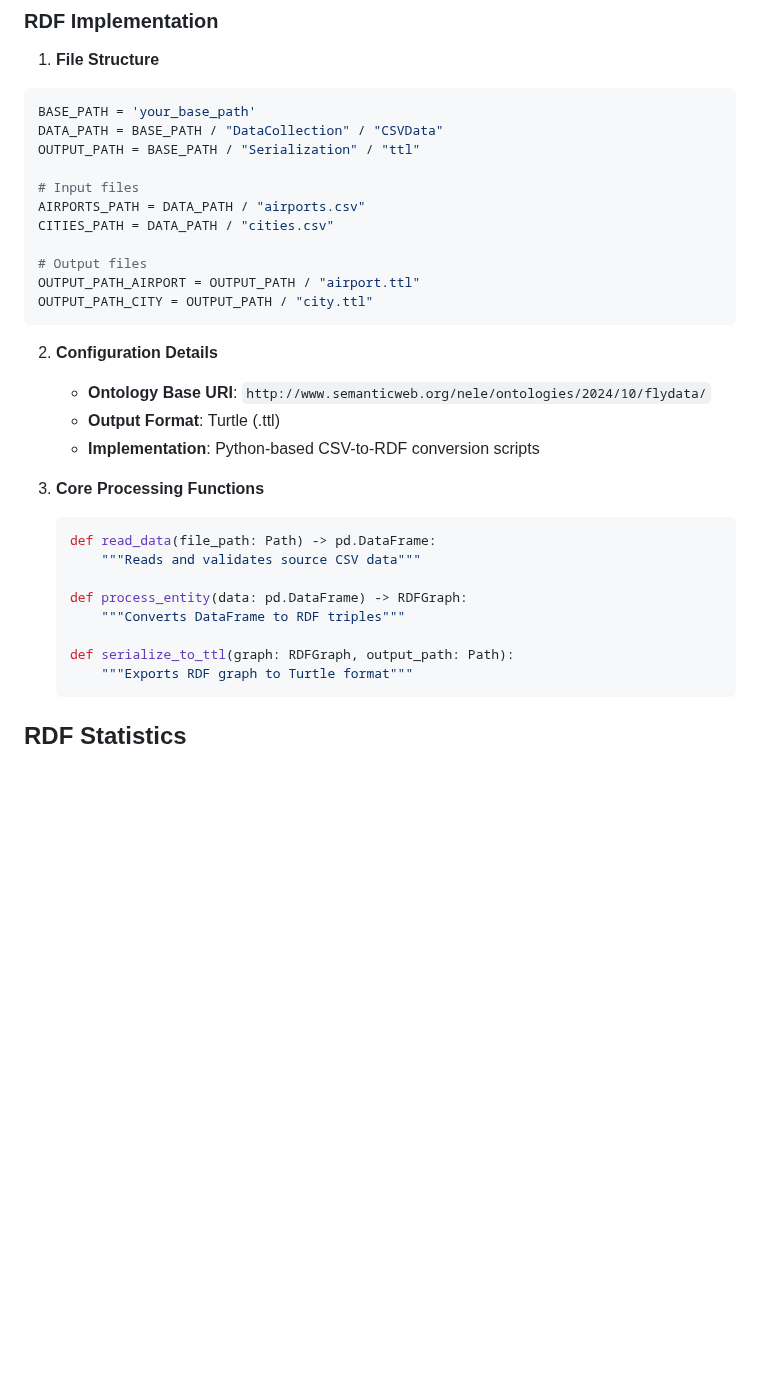
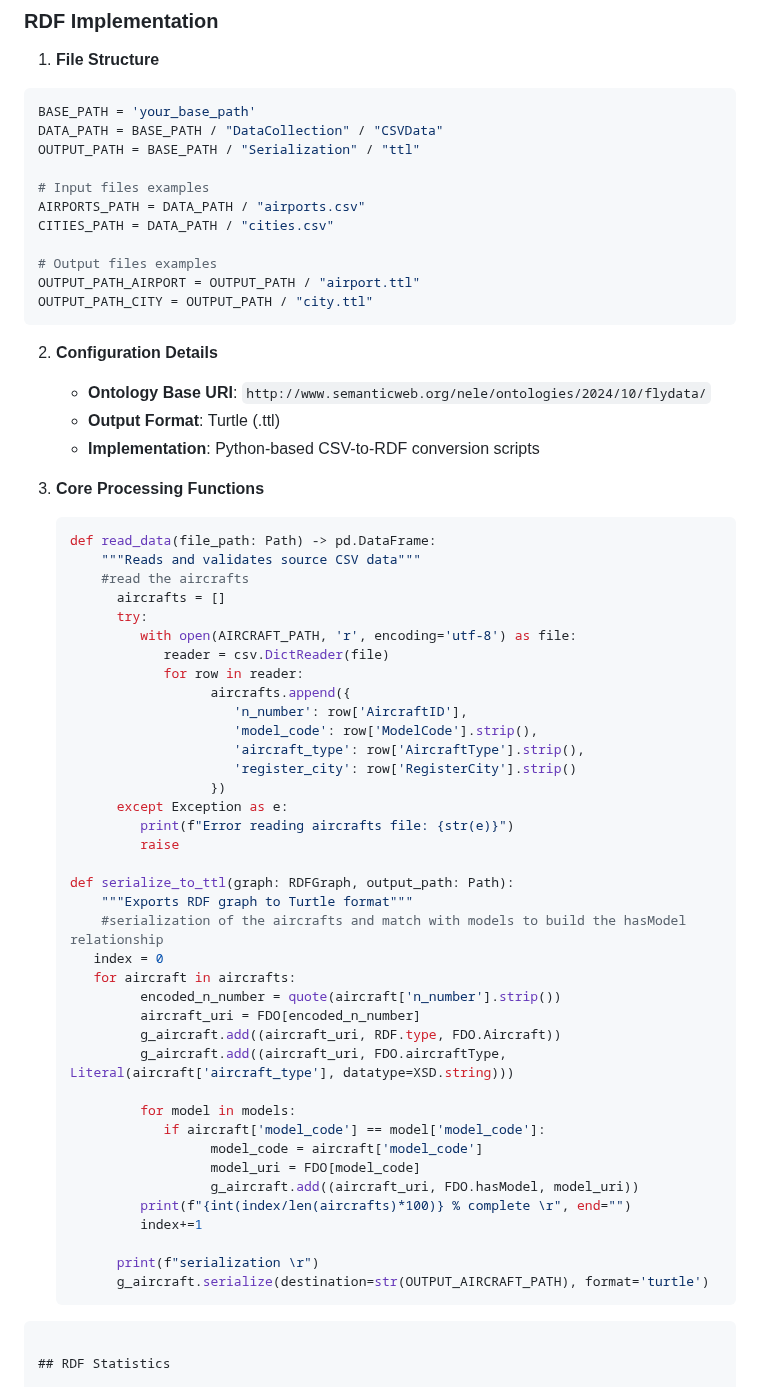
Before and after one commit to schwa1997/flydata, a Markdown page: Serialization/README.MD, the part around one of its changes. GitHub-like rendering; blank space fills up the shorter version.

Commit message:
update the code of the markdown file

````diff
--- a/Serialization/README.MD
+++ b/Serialization/README.MD
@@ -114,11 +114,11 @@ BASE_PATH = 'your_base_path'
 DATA_PATH = BASE_PATH / "DataCollection" / "CSVData"
 OUTPUT_PATH = BASE_PATH / "Serialization" / "ttl"
 
-# Input files
+# Input files examples
 AIRPORTS_PATH = DATA_PATH / "airports.csv"
 CITIES_PATH = DATA_PATH / "cities.csv"
 
-# Output files
+# Output files examples
 OUTPUT_PATH_AIRPORT = OUTPUT_PATH / "airport.ttl"
 OUTPUT_PATH_CITY = OUTPUT_PATH / "city.ttl"
 ```
@@ -134,13 +134,45 @@ OUTPUT_PATH_CITY = OUTPUT_PATH / "city.ttl"
    ```python
    def read_data(file_path: Path) -> pd.DataFrame:
        """Reads and validates source CSV data"""
-
-   def process_entity(data: pd.DataFrame) -> RDFGraph:
-       """Converts DataFrame to RDF triples"""
+       #read the aircrafts
+         aircrafts = []
+         try:
+            with open(AIRCRAFT_PATH, 'r', encoding='utf-8') as file:
+               reader = csv.DictReader(file)
+               for row in reader:
+                     aircrafts.append({
+                        'n_number': row['AircraftID'],
+                        'model_code': row['ModelCode'].strip(),
+                        'aircraft_type': row['AircraftType'].strip(),
+                        'register_city': row['RegisterCity'].strip()
+                     })
+         except Exception as e:
+            print(f"Error reading aircrafts file: {str(e)}")
+            raise
 
    def serialize_to_ttl(graph: RDFGraph, output_path: Path):
        """Exports RDF graph to Turtle format"""
+       #serialization of the aircrafts and match with models to build the hasModel relationship
+      index = 0
+      for aircraft in aircrafts:
+            encoded_n_number = quote(aircraft['n_number'].strip())
+            aircraft_uri = FDO[encoded_n_number]
+            g_aircraft.add((aircraft_uri, RDF.type, FDO.Aircraft))
+            g_aircraft.add((aircraft_uri, FDO.aircraftType, Literal(aircraft['aircraft_type'], datatype=XSD.string)))
+
+            for model in models:
+               if aircraft['model_code'] == model['model_code']:
+                     model_code = aircraft['model_code']
+                     model_uri = FDO[model_code]
+                     g_aircraft.add((aircraft_uri, FDO.hasModel, model_uri))
+            print(f"{int(index/len(aircrafts)*100)} % complete \r", end="")
+            index+=1
+
+         print(f"serialization \r")
+         g_aircraft.serialize(destination=str(OUTPUT_AIRCRAFT_PATH), format='turtle')
    ```
+
+```
 
 ## RDF Statistics
 
````
Also changed, not shown: other parts of Serialization/README.MD (+7 -6 lines).
